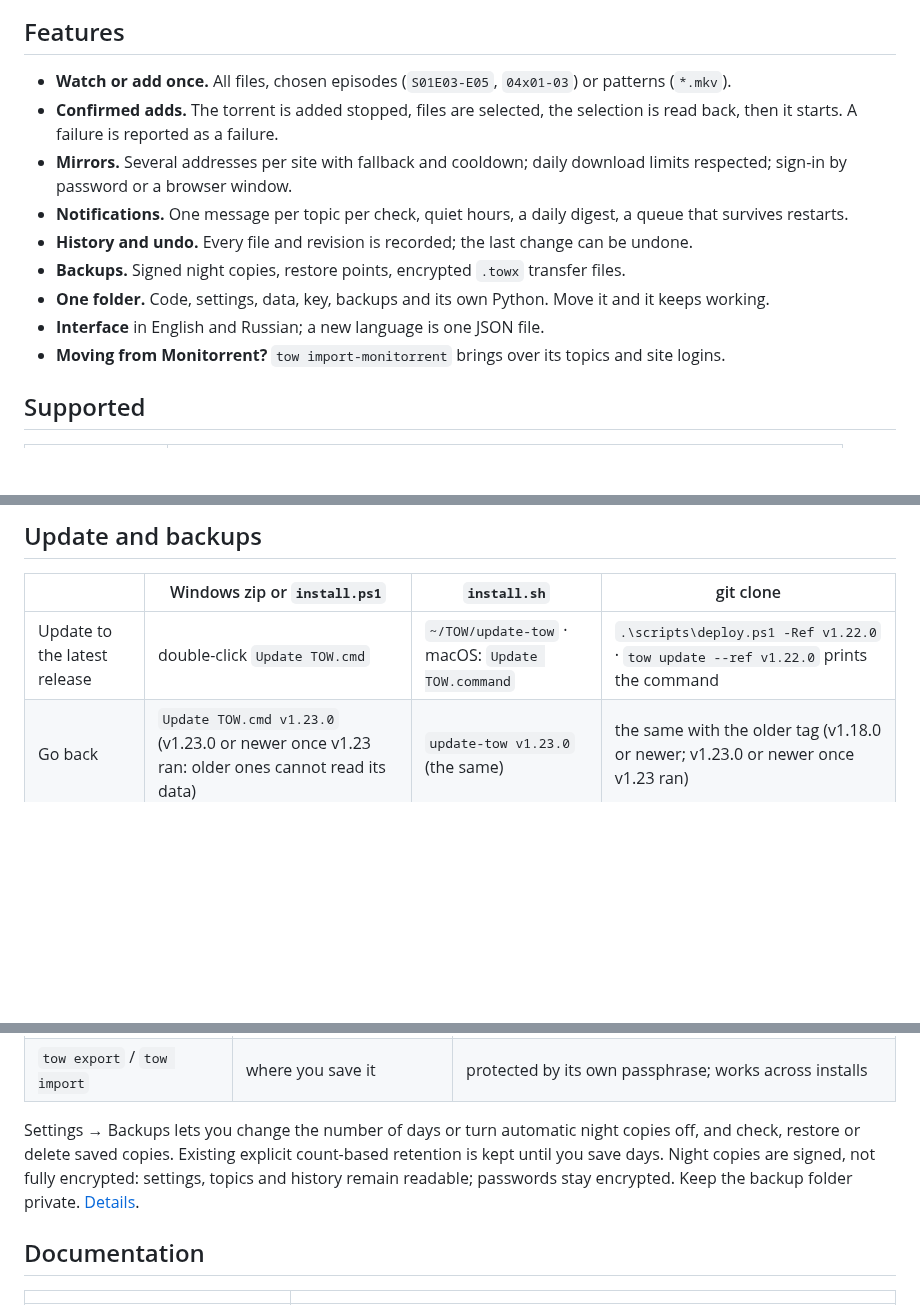
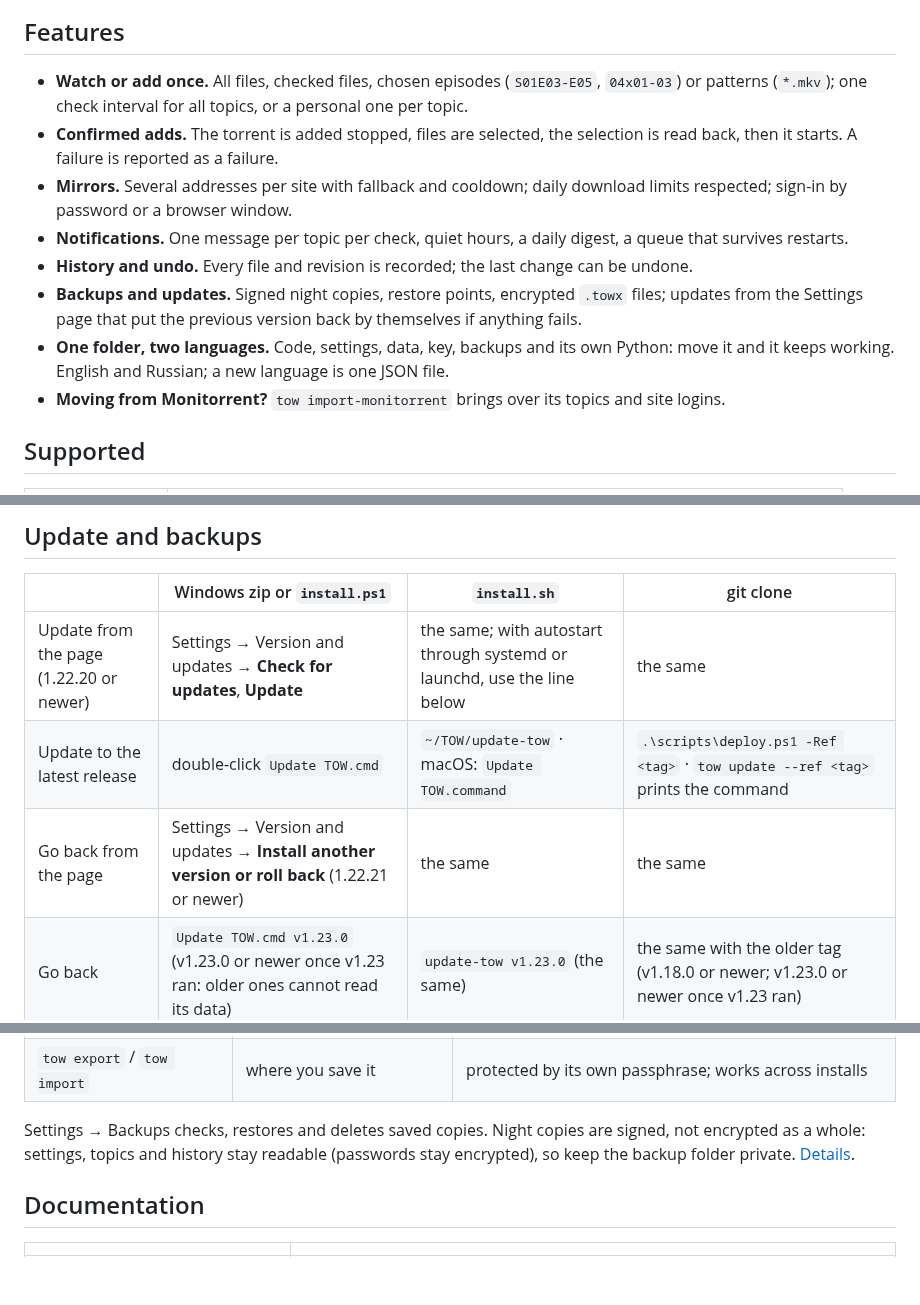
Before and after one commit to d0j/tow, a Markdown page: README.md, 3 parts joined by grey strips. Drawn GitHub-style; blank space fills up the shorter version.

```diff
--- a/README.md
+++ b/README.md
@@ -25,16 +25,18 @@ revision to your torrent client.
 
 ## Features
 
-- **Watch or add once.** All files, chosen episodes (`S01E03-E05`, `04x01-03`) or patterns (`*.mkv`).
+- **Watch or add once.** All files, checked files, chosen episodes (`S01E03-E05`, `04x01-03`) or patterns
+  (`*.mkv`); one check interval for all topics, or a personal one per topic.
 - **Confirmed adds.** The torrent is added stopped, files are selected, the selection is read back, then it starts.
   A failure is reported as a failure.
 - **Mirrors.** Several addresses per site with fallback and cooldown; daily download limits respected; sign-in by
   password or a browser window.
 - **Notifications.** One message per topic per check, quiet hours, a daily digest, a queue that survives restarts.
 - **History and undo.** Every file and revision is recorded; the last change can be undone.
-- **Backups.** Signed night copies, restore points, encrypted `.towx` transfer files.
-- **One folder.** Code, settings, data, key, backups and its own Python. Move it and it keeps working.
-- **Interface** in English and Russian; a new language is one JSON file.
+- **Backups and updates.** Signed night copies, restore points, encrypted `.towx` files; updates from the
+  Settings page that put the previous version back by themselves if anything fails.
+- **One folder, two languages.** Code, settings, data, key, backups and its own Python: move it and it keeps
+  working. English and Russian; a new language is one JSON file.
 - **Moving from Monitorrent?** `tow import-monitorrent` brings over its topics and site logins.
 
 ## Supported
@@ -121,7 +123,9 @@ closes network access.
 
 | | Windows zip or `install.ps1` | `install.sh` | git clone |
 |---|---|---|---|
-| Update to the latest release | double-click `Update TOW.cmd` | `~/TOW/update-tow` · macOS: `Update TOW.command` | `.\scripts\deploy.ps1 -Ref v1.22.0` · `tow update --ref v1.22.0` prints the command |
+| Update from the page (1.22.20 or newer) | Settings → Version and updates → **Check for updates**, **Update** | the same; with autostart through systemd or launchd, use the line below | the same |
+| Update to the latest release | double-click `Update TOW.cmd` | `~/TOW/update-tow` · macOS: `Update TOW.command` | `.\scripts\deploy.ps1 -Ref <tag>` · `tow update --ref <tag>` prints the command |
+| Go back from the page | Settings → Version and updates → **Install another version or roll back** (1.22.21 or newer) | the same | the same |
 | Go back | `Update TOW.cmd v1.23.0` (v1.23.0 or newer once v1.23 ran: older ones cannot read its data) | `update-tow v1.23.0` (the same) | the same with the older tag (v1.18.0 or newer; v1.23.0 or newer once v1.23 ran) |
 | After moving the folder | `Start TOW.cmd` prepares it again; then `tow autostart on` if you use it | the start file does it too; then `tow autostart on` | `tow stop`, `tow setup`, `tow autostart on` |
 | Restore a night copy | `tow restore-snapshot --path <copy> --apply` | the same | the same |
@@ -138,10 +142,9 @@ release's `SHA256SUMS`.
 | `.towx` file | where you save it | Settings → Backups; restoring needs the same `master.key` |
 | `tow export` / `tow import` | where you save it | protected by its own passphrase; works across installs |
 
-Settings → Backups lets you change the number of days or turn automatic night copies off,
-and check, restore or delete saved copies. Existing explicit count-based retention is kept until you save days.
-Night copies are signed, not fully encrypted: settings, topics and history remain readable;
-passwords stay encrypted. Keep the backup folder private. [Details](docs/guide.md#backups).
+Settings → Backups checks, restores and deletes saved copies. Night copies are signed, not encrypted as a whole:
+settings, topics and history stay readable (passwords stay encrypted), so keep the backup folder private.
+[Details](docs/guide.md#backups).
 
 ## Documentation
 
```
Also changed, not shown: README.ru.md (+13 -10 lines).
